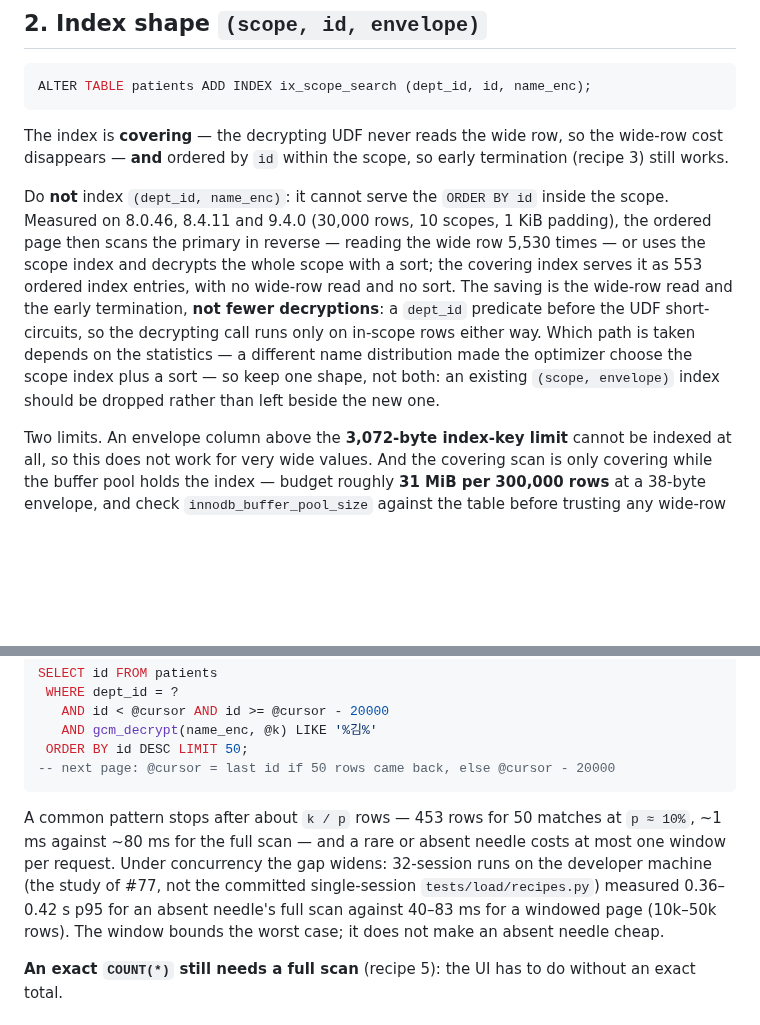
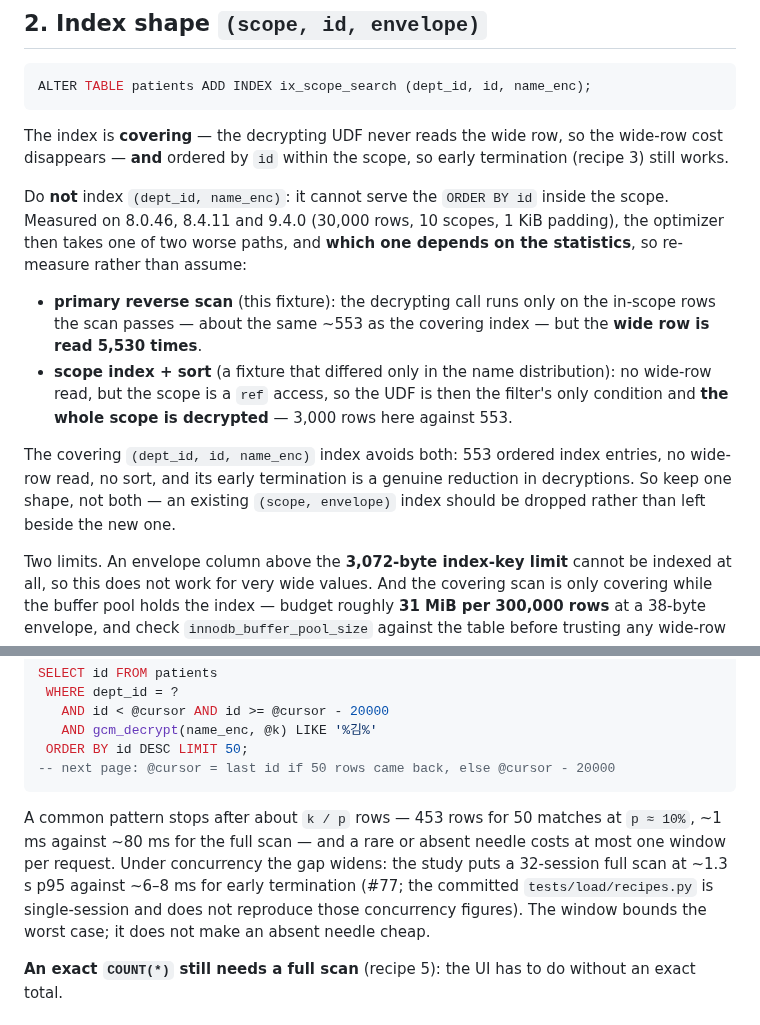
Before and after one commit to devgyurak/mysql-gcm, a Markdown page: docs/like-recipes.md, 2 parts joined by grey strips. Rendered like a GitHub page; blank space fills up the shorter version.

Commit message:
docs: split the index-shape cost by access path, and quote the study's 32-session figures

```diff
--- a/docs/like-recipes.md
+++ b/docs/like-recipes.md
@@ -36,14 +36,18 @@ The index is **covering** — the decrypting UDF never reads the wide row, so th
 disappears — **and** ordered by `id` within the scope, so early termination (recipe 3) still works.
 
 Do **not** index `(dept_id, name_enc)`: it cannot serve the `ORDER BY id` inside the scope. Measured on
-8.0.46, 8.4.11 and 9.4.0 (30,000 rows, 10 scopes, 1 KiB padding), the ordered page then scans the
-primary in reverse — reading the wide row 5,530 times — or uses the scope index and decrypts the whole
-scope with a sort; the covering index serves it as 553 ordered index entries, with no wide-row read and
-no sort. The saving is the wide-row read and the early termination, **not fewer decryptions**: a
-`dept_id` predicate before the UDF short-circuits, so the decrypting call runs only on in-scope rows
-either way. Which path is taken depends on the statistics — a different name distribution made the
-optimizer choose the scope index plus a sort — so keep one shape, not both: an existing
-`(scope, envelope)` index should be dropped rather than left beside the new one.
+8.0.46, 8.4.11 and 9.4.0 (30,000 rows, 10 scopes, 1 KiB padding), the optimizer then takes one of two
+worse paths, and **which one depends on the statistics**, so re-measure rather than assume:
+
+- **primary reverse scan** (this fixture): the decrypting call runs only on the in-scope rows the scan
+  passes — about the same ~553 as the covering index — but the **wide row is read 5,530 times**.
+- **scope index + sort** (a fixture that differed only in the name distribution): no wide-row read, but
+  the scope is a `ref` access, so the UDF is then the filter's only condition and **the whole scope is
+  decrypted** — 3,000 rows here against 553.
+
+The covering `(dept_id, id, name_enc)` index avoids both: 553 ordered index entries, no wide-row read,
+no sort, and its early termination is a genuine reduction in decryptions. So keep one shape, not both —
+an existing `(scope, envelope)` index should be dropped rather than left beside the new one.
 
 Two limits. An envelope column above the **3,072-byte index-key limit** cannot be indexed at all, so
 this does not work for very wide values. And the covering scan is only covering while the buffer pool
@@ -64,10 +68,9 @@ SELECT id FROM patients
 
 A common pattern stops after about `k / p` rows — 453 rows for 50 matches at `p ≈ 10%`, ~1 ms against
 ~80 ms for the full scan — and a rare or absent needle costs at most one window per request. Under
-concurrency the gap widens: 32-session runs on the developer machine (the study of #77, not the
-committed single-session `tests/load/recipes.py`) measured 0.36–0.42 s p95 for an absent needle's full
-scan against 40–83 ms for a windowed page (10k–50k rows). The window bounds the worst case; it does not
-make an absent needle cheap.
+concurrency the gap widens: the study puts a 32-session full scan at ~1.3 s p95 against ~6–8 ms for
+early termination (#77; the committed `tests/load/recipes.py` is single-session and does not reproduce
+those concurrency figures). The window bounds the worst case; it does not make an absent needle cheap.
 
 **An exact `COUNT(*)` still needs a full scan** (recipe 5): the UI has to do without an exact total.
 
```
